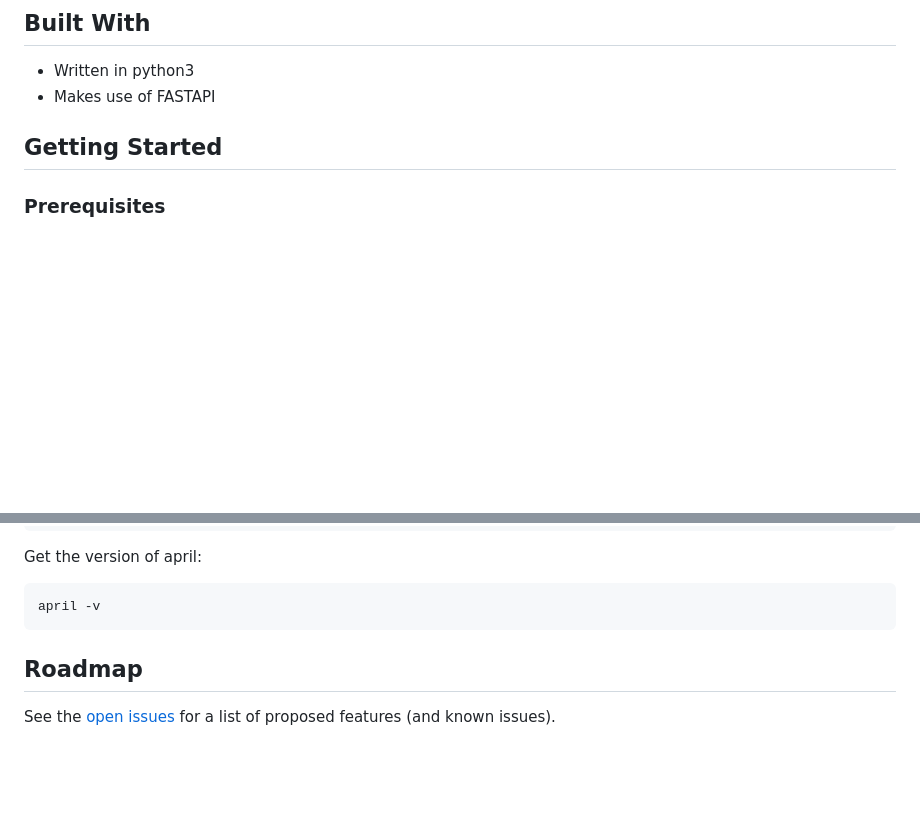
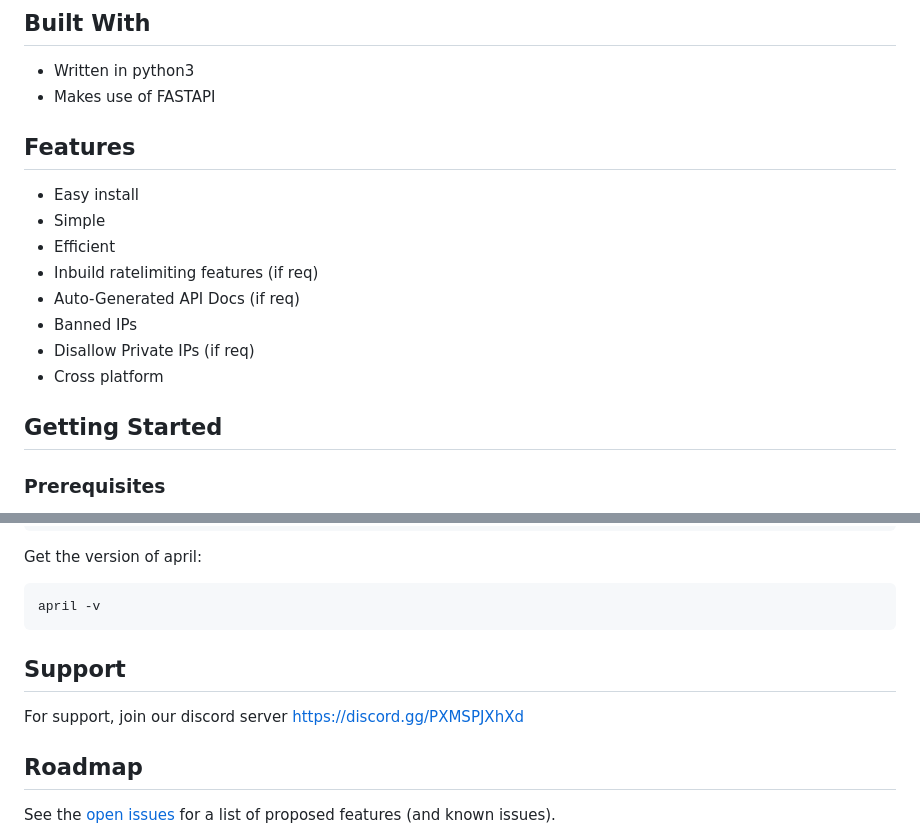
Before and after one commit to merwin-asm/april, a Markdown page: README.md, 2 parts joined by grey strips. Drawn GitHub-style; blank space fills up the shorter version.

````diff
--- a/README.md
+++ b/README.md
@@ -46,8 +46,20 @@ The language have packages for multiple languages for adapting april to the want
 - Written in python3
 - Makes use of FASTAPI
 
+
+## Features
+
+- Easy install
+- Simple
+- Efficient
+- Inbuild ratelimiting features (if req)
+- Auto-Generated API Docs (if req)
+- Banned IPs
+- Disallow Private IPs (if req)
+- Cross platform
+
+
 ## Getting Started
-
 
 ### Prerequisites
 
@@ -100,6 +112,9 @@ Get the version of april:
 april -v
 ```
 
+## Support
+
+For support, join our discord server https://discord.gg/PXMSPJXhXd
 
 ## Roadmap
 
````
